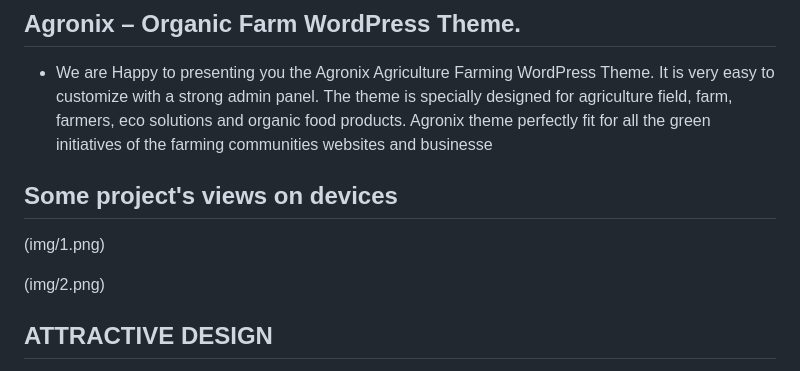
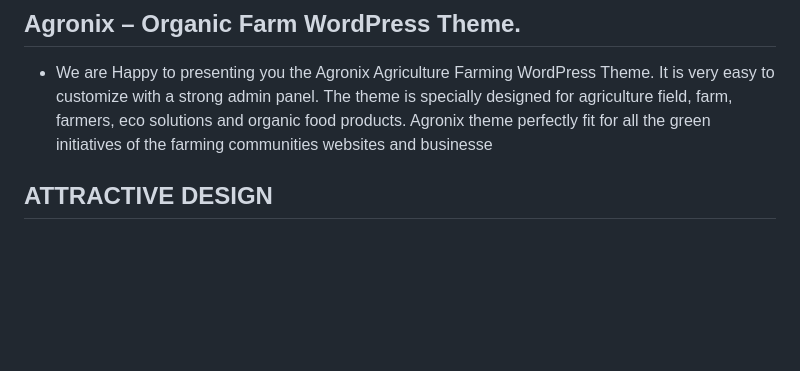
Before and after one commit to youssefghamry/agronix, a Markdown page: README.md, the part around the change. Rendered like a GitHub page; blank space fills up the shorter version.

```diff
--- a/README.md
+++ b/README.md
@@ -12,16 +12,6 @@
 
 - We are Happy to presenting you the Agronix Agriculture Farming WordPress Theme. It is very easy to customize with a strong admin panel. The theme is specially designed for agriculture field, farm, farmers, eco solutions and organic food products. Agronix theme perfectly fit for all the green initiatives of the farming communities websites and businesse
 
-
-
-## Some project's views on devices
-
-
-
-
-(img/1.png)
-
-(img/2.png)
 
 
 
```
